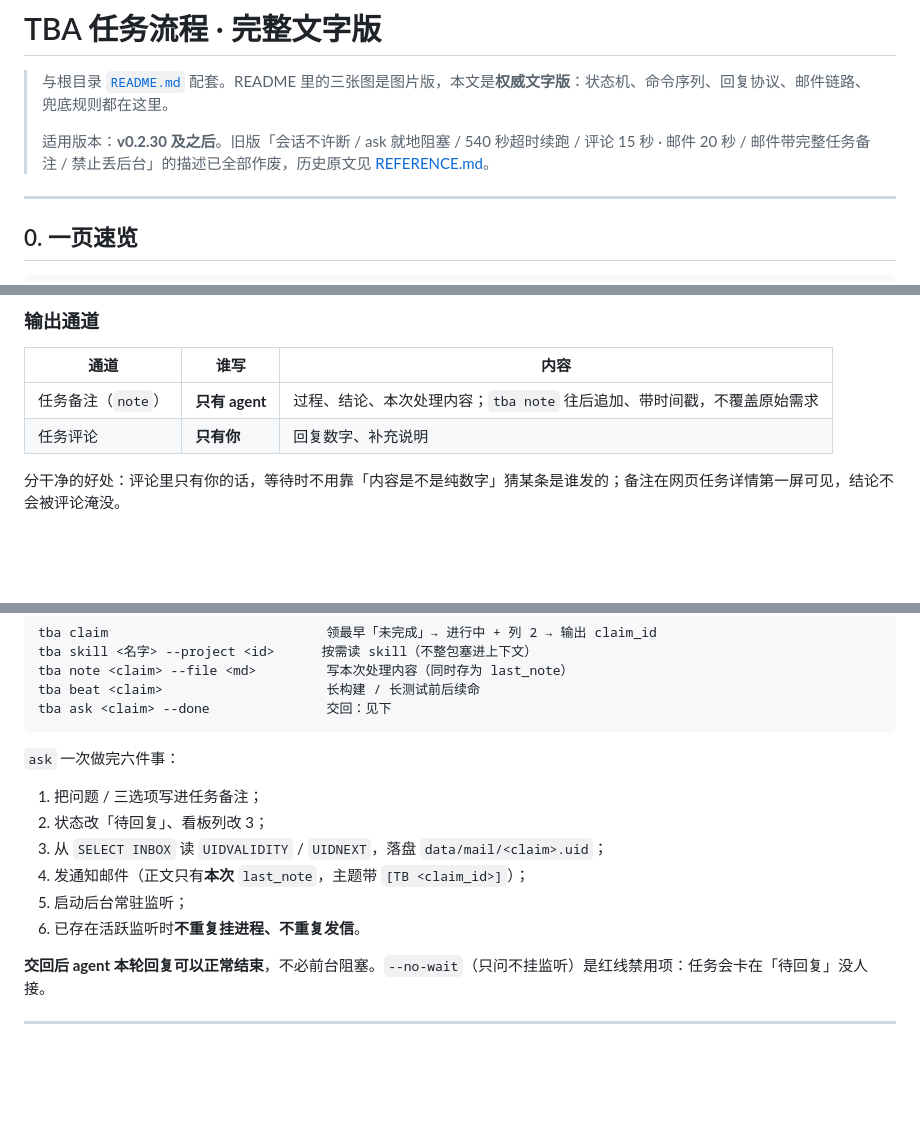
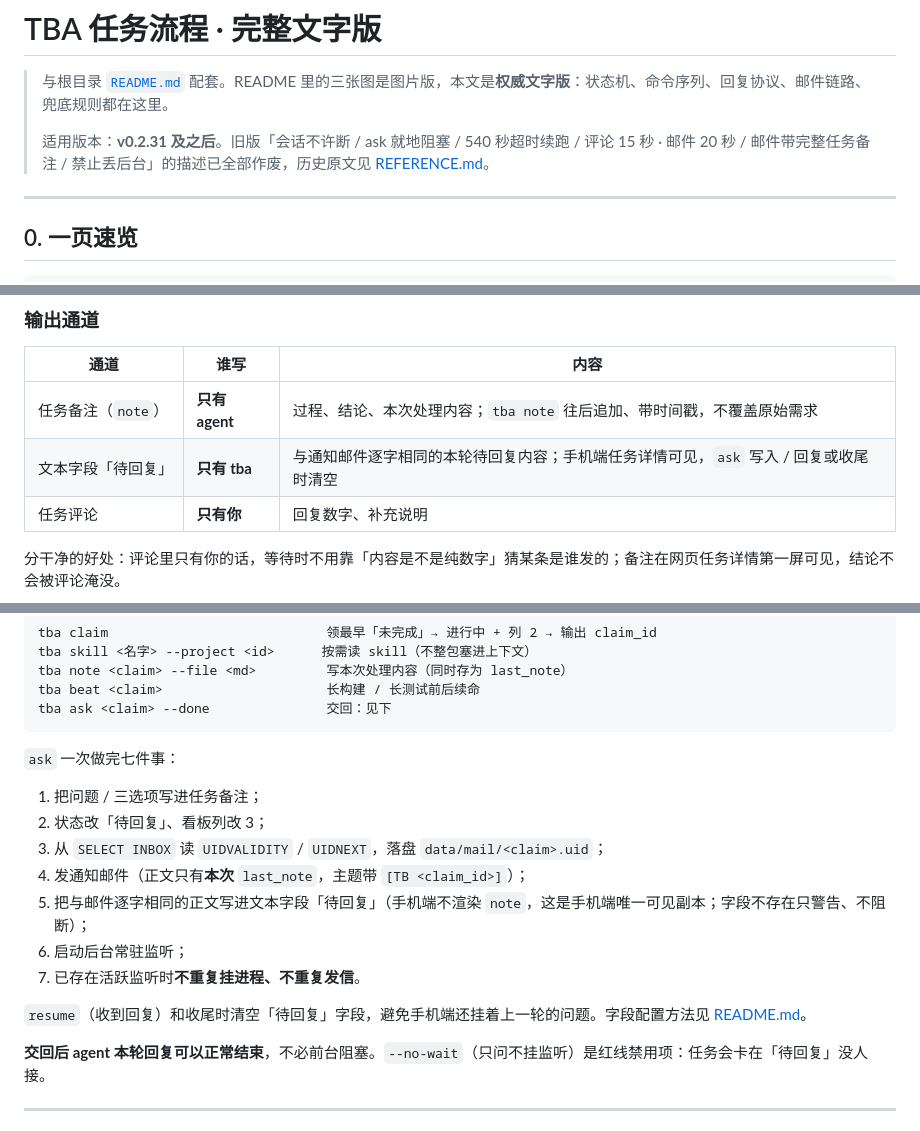
Before and after one commit to Rei1mu/teambition-agent-orchestrator, a Markdown page: docs/流程图.md, 3 parts joined by grey strips. GitHub-like rendering; blank space fills up the shorter version.

````diff
--- a/docs/流程图.md
+++ b/docs/流程图.md
@@ -2,7 +2,7 @@
 
 > 与根目录 [`README.md`](../README.md) 配套。README 里的三张图是图片版，本文是**权威文字版**：状态机、命令序列、回复协议、邮件链路、兜底规则都在这里。
 >
-> 适用版本：**v0.2.30 及之后**。旧版「会话不许断 / ask 就地阻塞 / 540 秒超时续跑 / 评论 15 秒 · 邮件 20 秒 / 邮件带完整任务备注 / 禁止丢后台」的描述已全部作废，历史原文见 [REFERENCE.md](REFERENCE.md)。
+> 适用版本：**v0.2.31 及之后**。旧版「会话不许断 / ask 就地阻塞 / 540 秒超时续跑 / 评论 15 秒 · 邮件 20 秒 / 邮件带完整任务备注 / 禁止丢后台」的描述已全部作废，历史原文见 [REFERENCE.md](REFERENCE.md)。
 
 ---
 
@@ -62,6 +62,7 @@
 | 通道 | 谁写 | 内容 |
 |---|---|---|
 | 任务备注（`note`） | **只有 agent** | 过程、结论、本次处理内容；`tba note` 往后追加、带时间戳，不覆盖原始需求 |
+| 文本字段「待回复」 | **只有 tba** | 与通知邮件逐字相同的本轮待回复内容；手机端任务详情可见，`ask` 写入 / 回复或收尾时清空 |
 | 任务评论 | **只有你** | 回复数字、补充说明 |
 
 分干净的好处：评论里只有你的话，等待时不用靠「内容是不是纯数字」猜某条是谁发的；备注在网页任务详情第一屏可见，结论不会被评论淹没。
@@ -82,14 +83,17 @@ tba beat <claim>                     长构建 / 长测试前后续命
 tba ask <claim> --done               交回：见下
 ```
 
-`ask` 一次做完六件事：
+`ask` 一次做完七件事：
 
 1. 把问题 / 三选项写进任务备注；
 2. 状态改「待回复」、看板列改 3；
 3. 从 `SELECT INBOX` 读 `UIDVALIDITY` / `UIDNEXT`，落盘 `data/mail/<claim>.uid`；
 4. 发通知邮件（正文只有**本次** `last_note`，主题带 `[TB <claim_id>]`）；
-5. 启动后台常驻监听；
-6. 已存在活跃监听时**不重复挂进程、不重复发信**。
+5. 把与邮件逐字相同的正文写进文本字段「待回复」（手机端不渲染 `note`，这是手机端唯一可见副本；字段不存在只警告、不阻断）；
+6. 启动后台常驻监听；
+7. 已存在活跃监听时**不重复挂进程、不重复发信**。
+
+`resume`（收到回复）和收尾时清空「待回复」字段，避免手机端还挂着上一轮的问题。字段配置方法见 [README.md](../README.md#手机端待回复字段每个项目配置一次)。
 
 **交回后 agent 本轮回复可以正常结束**，不必前台阻塞。`--no-wait`（只问不挂监听）是红线禁用项：任务会卡在「待回复」没人接。
 
````
Also changed, not shown: README.md (+24 -4 lines), docs/flow-loop.png, 6 other files.
